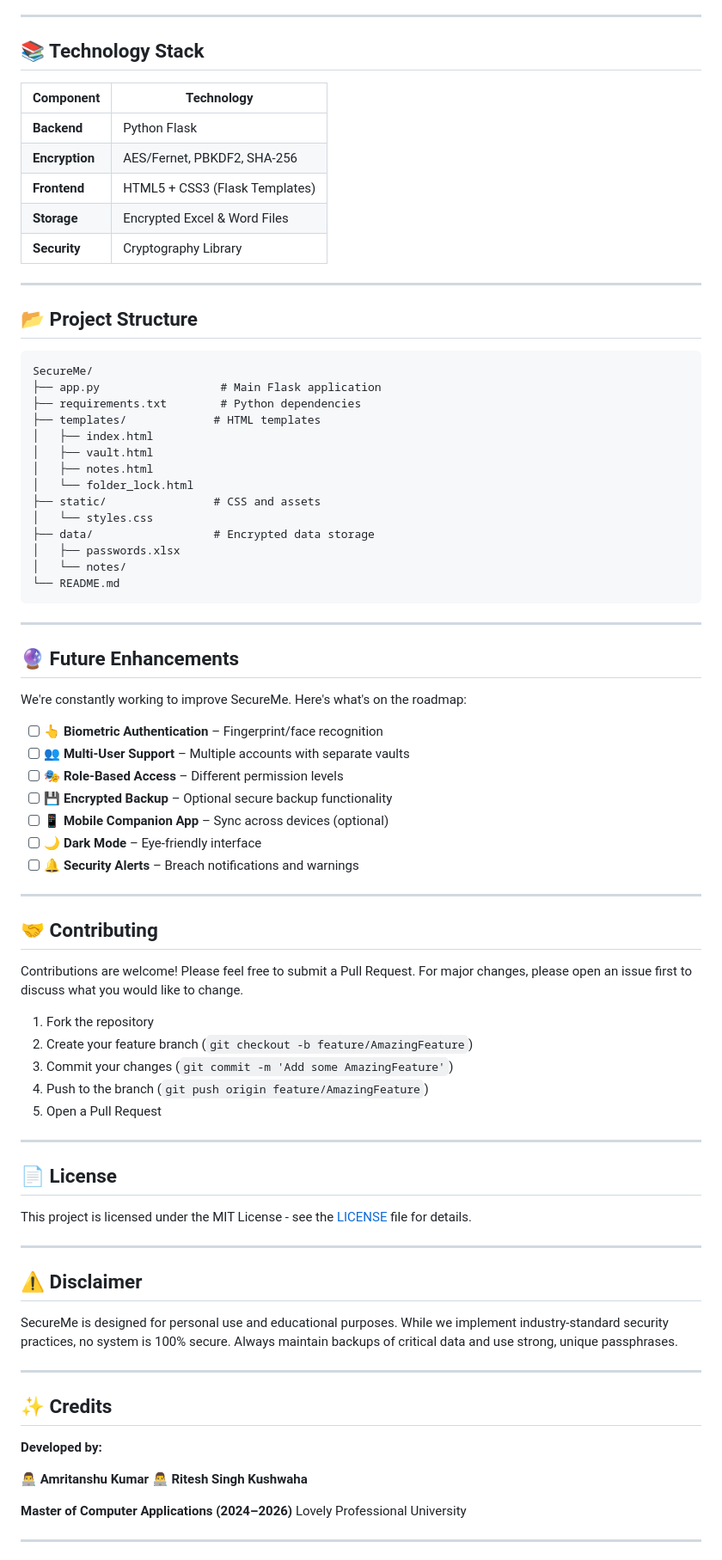
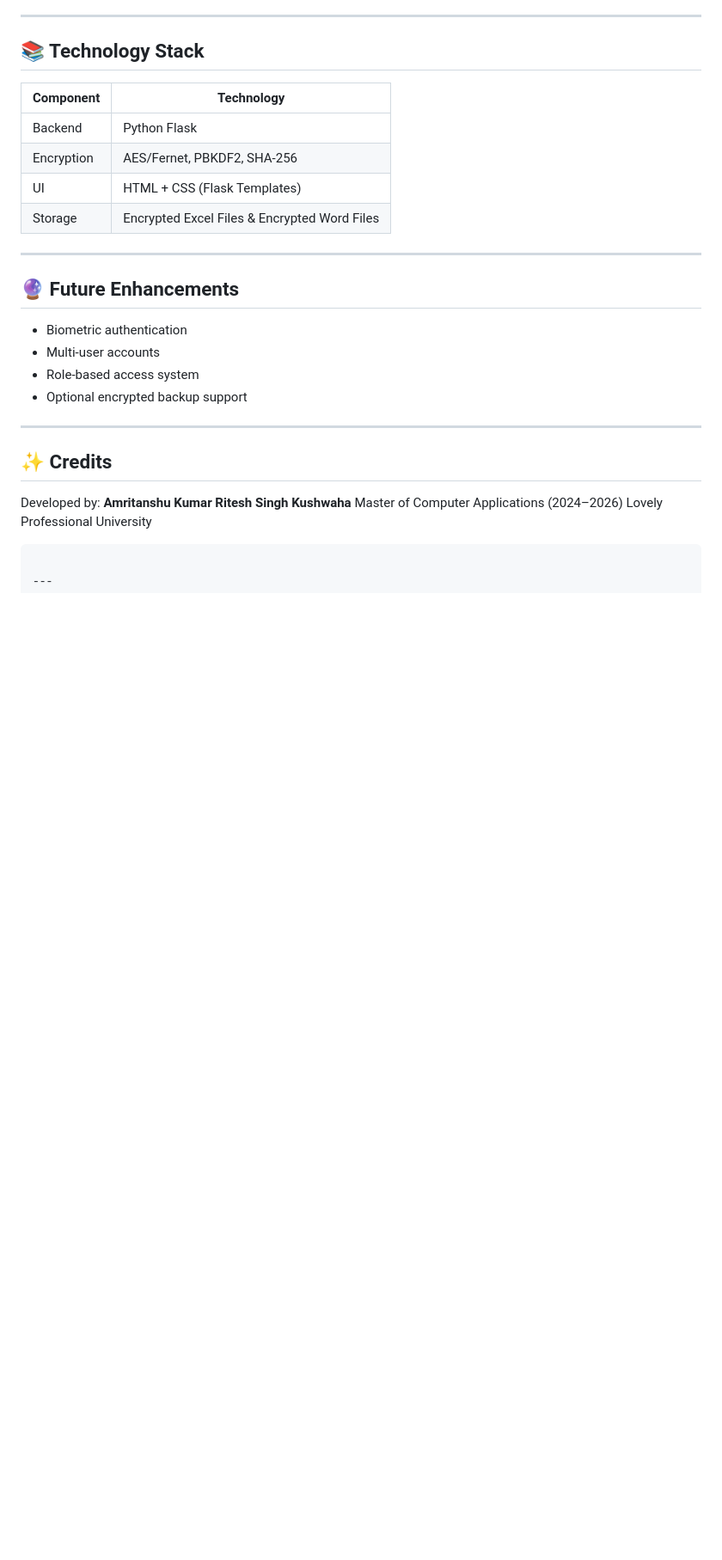
Before and after one commit to Amritanshu-404/SecureMe, a Markdown page: README.md, the part around one of its changes. Shown at 86% size. Rendered like a GitHub page; blank space fills up the shorter version.

````diff
--- a/README.md
+++ b/README.md
@@ -176,84 +158,33 @@ On your first run, you'll be prompted to create a **Master Passkey**. This is yo
 
 ## 📚 Technology Stack
 
-| Component            | Technology                     |
-| -------------------- | ------------------------------ |
-| **Backend**    | Python Flask                   |
-| **Encryption** | AES/Fernet, PBKDF2, SHA-256    |
-| **Frontend**   | HTML5 + CSS3 (Flask Templates) |
-| **Storage**    | Encrypted Excel & Word Files   |
-| **Security**   | Cryptography Library           |
-
----
-
-## 📂 Project Structure
-
-```
-SecureMe/
-├── app.py                  # Main Flask application
-├── requirements.txt        # Python dependencies
-├── templates/             # HTML templates
-│   ├── index.html
-│   ├── vault.html
-│   ├── notes.html
-│   └── folder_lock.html
-├── static/                # CSS and assets
-│   └── styles.css
-├── data/                  # Encrypted data storage
-│   ├── passwords.xlsx
-│   └── notes/
-└── README.md
-```
+| Component  | Technology                                   |
+| ---------- | -------------------------------------------- |
+| Backend    | Python Flask                                 |
+| Encryption | AES/Fernet, PBKDF2, SHA-256                  |
+| UI         | HTML + CSS (Flask Templates)                 |
+| Storage    | Encrypted Excel Files & Encrypted Word Files |
 
 ---
 
 ## 🔮 Future Enhancements
 
-We're constantly working to improve SecureMe. Here's what's on the roadmap:
-
-- [ ] 👆 **Biometric Authentication** – Fingerprint/face recognition
-- [ ] 👥 **Multi-User Support** – Multiple accounts with separate vaults
-- [ ] 🎭 **Role-Based Access** – Different permission levels
-- [ ] 💾 **Encrypted Backup** – Optional secure backup functionality
-- [ ] 📱 **Mobile Companion App** – Sync across devices (optional)
-- [ ] 🌙 **Dark Mode** – Eye-friendly interface
-- [ ] 🔔 **Security Alerts** – Breach notifications and warnings
-
----
-
-## 🤝 Contributing
-
-Contributions are welcome! Please feel free to submit a Pull Request. For major changes, please open an issue first to discuss what you would like to change.
-
-1. Fork the repository
-2. Create your feature branch (`git checkout -b feature/AmazingFeature`)
-3. Commit your changes (`git commit -m 'Add some AmazingFeature'`)
-4. Push to the branch (`git push origin feature/AmazingFeature`)
-5. Open a Pull Request
-
----
-
-## 📄 License
-
-This project is licensed under the MIT License - see the [LICENSE](LICENSE) file for details.
-
----
-
-## ⚠️ Disclaimer
-
-SecureMe is designed for personal use and educational purposes. While we implement industry-standard security practices, no system is 100% secure. Always maintain backups of critical data and use strong, unique passphrases.
+* Biometric authentication
+* Multi-user accounts
+* Role-based access system
+* Optional encrypted backup support
 
 ---
 
 ## ✨ Credits
 
-**Developed by:**
+Developed by:
+**Amritanshu Kumar**
+**Ritesh Singh Kushwaha**
+Master of Computer Applications (2024–2026)
+Lovely Professional University
 
-👨‍💻 **Amritanshu Kumar**
-👨‍💻 **Ritesh Singh Kushwaha**
-
-**Master of Computer Applications (2024–2026)**
-Lovely Professional University
+```
 
 ---
 
````
Also changed, not shown: other parts of README.md (+90 -132 lines).
